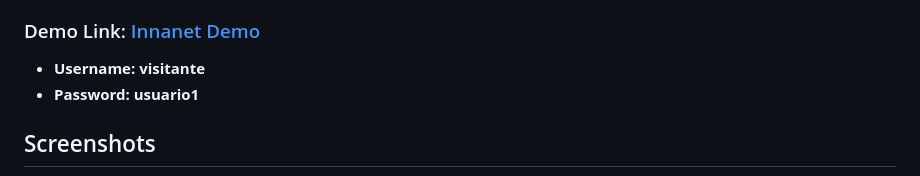
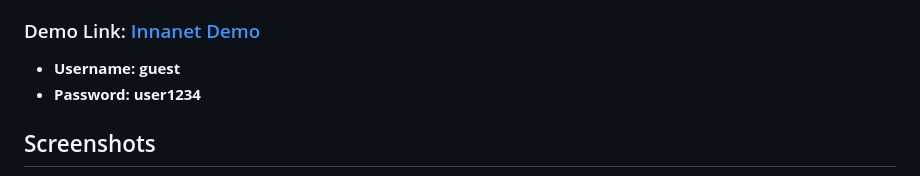
Before and after one commit to fgrob/innanet-demo, a Markdown page: readme.md, the part around the change. GitHub-like rendering.

```diff
--- a/readme.md
+++ b/readme.md
@@ -51,8 +51,8 @@ The program is organized into several key sections, each designed to facilitate
 - **Automation and Process Improvement**: Automation of repetitive tasks and improvement of production workflows.
 
 ### Demo Link: [Innanet Demo](https://innanet.fgrob.cl)
-   - **Username: visitante**
-   - **Password: usuario1**
+   - **Username: guest**
+   - **Password: user1234**
 
 ## Screenshots
 <img src="https://github.com/fgrob/innanet-demo/blob/main/Screenshots/Home.png?raw=true" width="200" height="100"></img>
```
